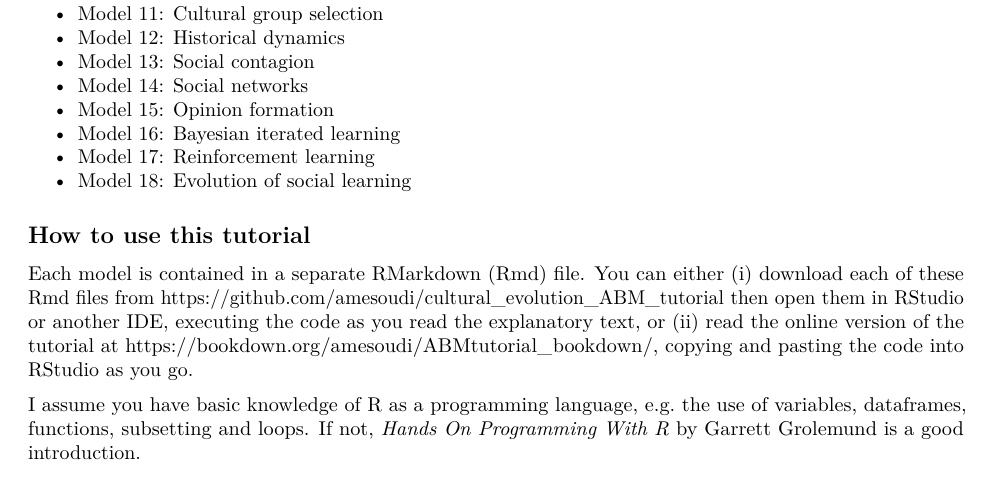
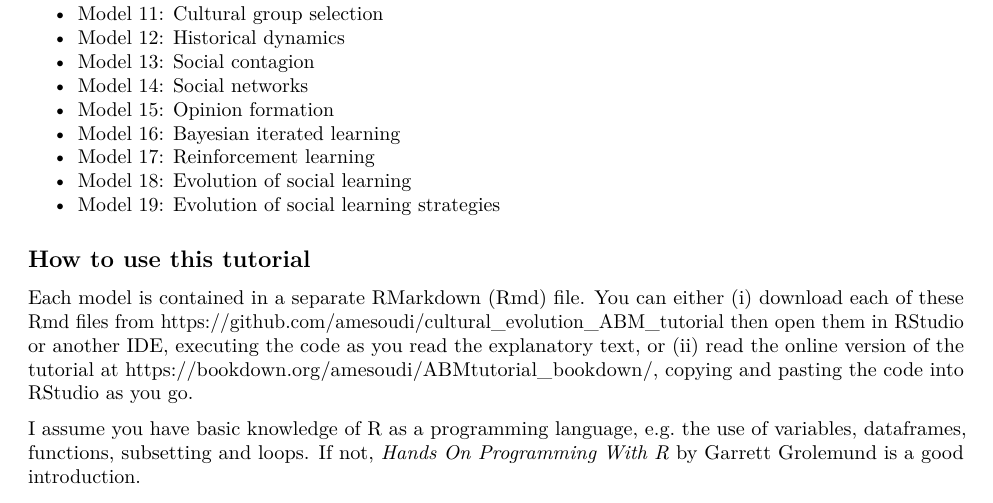
Before and after one commit to amesoudi/cultural_evolution_ABM_tutorial, an R Markdown document (ABMmodels_intro.Rmd): part of page 1 of 3, cut so that both start at the same text. Rendered offline with R 4.5, knitr and Pandoc, then LaTeX, with nearby package versions.

Commit message:
Add files via upload

```diff
--- a/ABMmodels_intro.Rmd
+++ b/ABMmodels_intro.Rmd
@@ -26,6 +26,7 @@ This tutorial shows how to create very simple simulation or agent-based models o
 * Model 16: Bayesian iterated learning
 * Model 17: Reinforcement learning
 * Model 18: Evolution of social learning
+* Model 19: Evolution of social learning strategies
 
 ## How to use this tutorial
 
```
